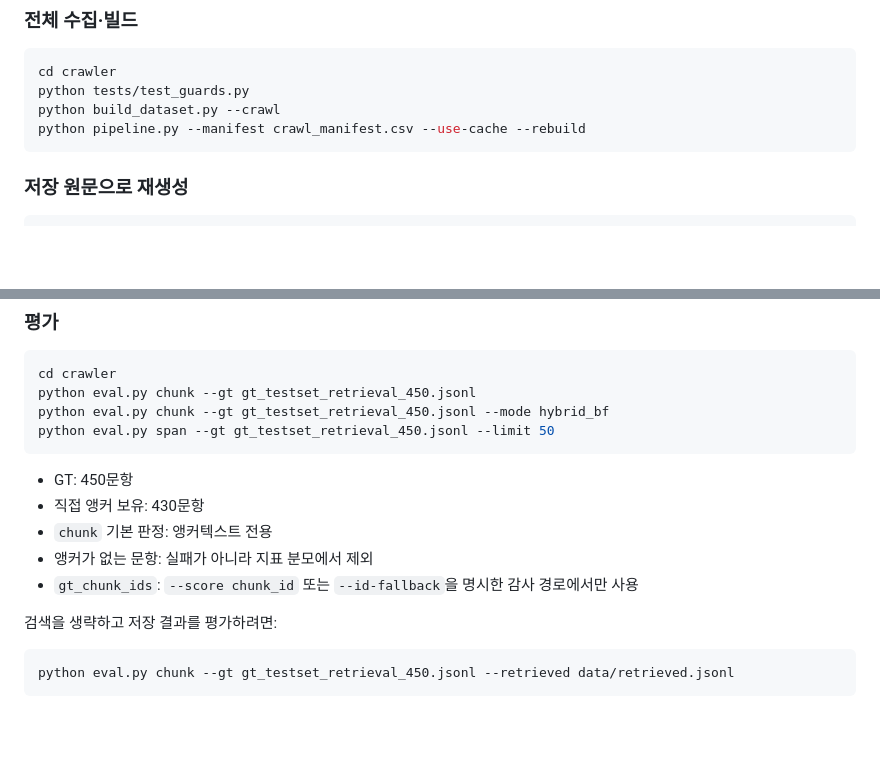
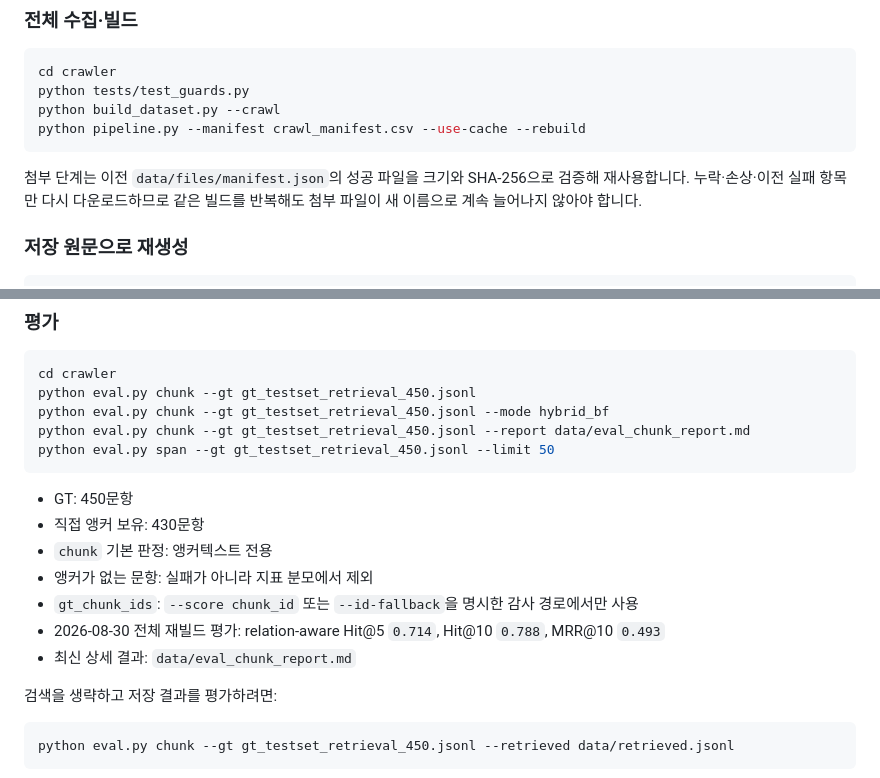
Before and after one commit to likelion-4MATION/4MATION, a Markdown page: docs/current/RUNBOOK.md, 2 parts joined by grey strips. Rendered like a GitHub page; blank space fills up the shorter version.

````diff
--- a/docs/current/RUNBOOK.md
+++ b/docs/current/RUNBOOK.md
@@ -87,6 +87,10 @@ python build_dataset.py --crawl
 python pipeline.py --manifest crawl_manifest.csv --use-cache --rebuild
 ```
 
+첨부 단계는 이전 `data/files/manifest.json`의 성공 파일을 크기와 SHA-256으로 검증해
+재사용합니다. 누락·손상·이전 실패 항목만 다시 다운로드하므로 같은 빌드를 반복해도
+첨부 파일이 새 이름으로 계속 늘어나지 않아야 합니다.
+
 ### 저장 원문으로 재생성
 
 ```bash
@@ -147,6 +151,7 @@ python -c "import rag; s=rag.Searcher(); print([(x['chunk_id'],x['page_title'])
 cd crawler
 python eval.py chunk --gt gt_testset_retrieval_450.jsonl
 python eval.py chunk --gt gt_testset_retrieval_450.jsonl --mode hybrid_bf
+python eval.py chunk --gt gt_testset_retrieval_450.jsonl --report data/eval_chunk_report.md
 python eval.py span --gt gt_testset_retrieval_450.jsonl --limit 50
 ```
 
@@ -155,6 +160,8 @@ python eval.py span --gt gt_testset_retrieval_450.jsonl --limit 50
 - `chunk` 기본 판정: 앵커텍스트 전용
 - 앵커가 없는 문항: 실패가 아니라 지표 분모에서 제외
 - `gt_chunk_ids`: `--score chunk_id` 또는 `--id-fallback`을 명시한 감사 경로에서만 사용
+- 2026-08-30 전체 재빌드 평가: relation-aware Hit@5 `0.714`, Hit@10 `0.788`, MRR@10 `0.493`
+- 최신 상세 결과: `data/eval_chunk_report.md`
 
 검색을 생략하고 저장 결과를 평가하려면:
 
````
Also changed, not shown: other parts of docs/current/RUNBOOK.md (+13 -7 lines).
